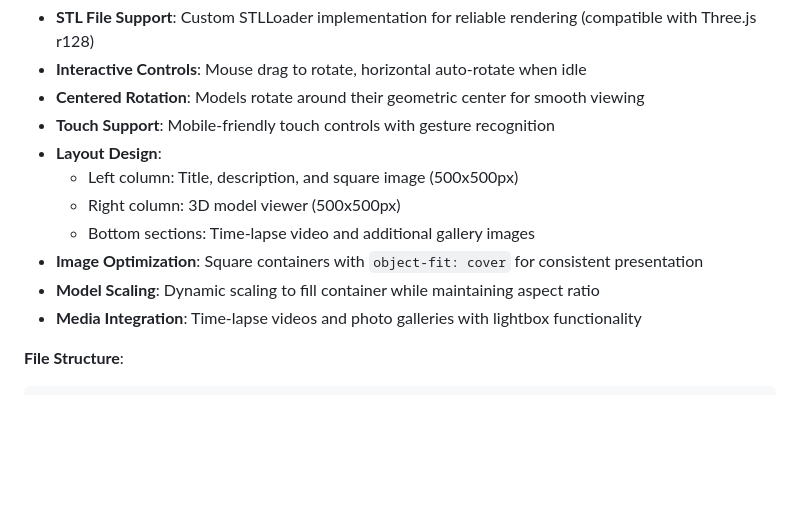
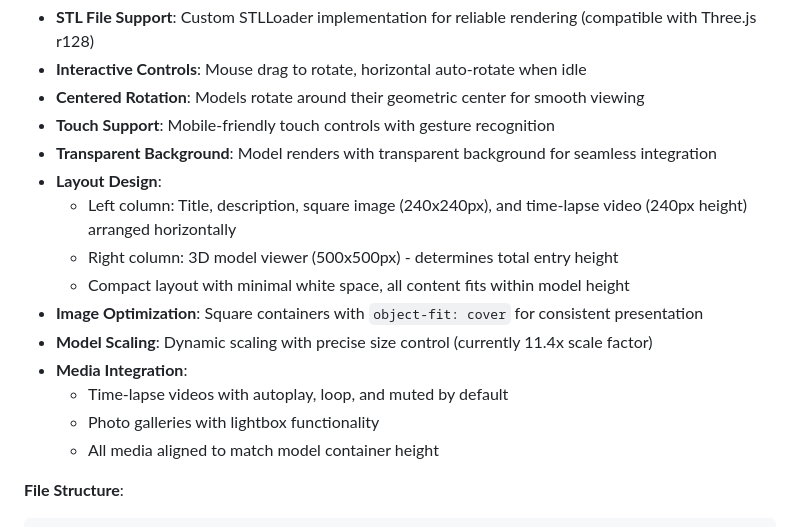
Before and after one commit to donnybadamo/publicwebsite, a Markdown page: README.md, the part around the change. Rendered like a GitHub page; blank space fills up the shorter version.

Commit message:
Update README with latest 3D prints gallery features

````diff
--- a/README.md
+++ b/README.md
@@ -310,13 +310,17 @@ Interactive 3D model viewer using Three.js for STL file rendering:
 - **Interactive Controls**: Mouse drag to rotate, horizontal auto-rotate when idle
 - **Centered Rotation**: Models rotate around their geometric center for smooth viewing
 - **Touch Support**: Mobile-friendly touch controls with gesture recognition
+- **Transparent Background**: Model renders with transparent background for seamless integration
 - **Layout Design**:
-  - Left column: Title, description, and square image (500x500px)
-  - Right column: 3D model viewer (500x500px)
-  - Bottom sections: Time-lapse video and additional gallery images
+  - Left column: Title, description, square image (240x240px), and time-lapse video (240px height) arranged horizontally
+  - Right column: 3D model viewer (500x500px) - determines total entry height
+  - Compact layout with minimal white space, all content fits within model height
 - **Image Optimization**: Square containers with `object-fit: cover` for consistent presentation
-- **Model Scaling**: Dynamic scaling to fill container while maintaining aspect ratio
-- **Media Integration**: Time-lapse videos and photo galleries with lightbox functionality
+- **Model Scaling**: Dynamic scaling with precise size control (currently 11.4x scale factor)
+- **Media Integration**:
+  - Time-lapse videos with autoplay, loop, and muted by default
+  - Photo galleries with lightbox functionality
+  - All media aligned to match model container height
 
 **File Structure**:
 ```
````
